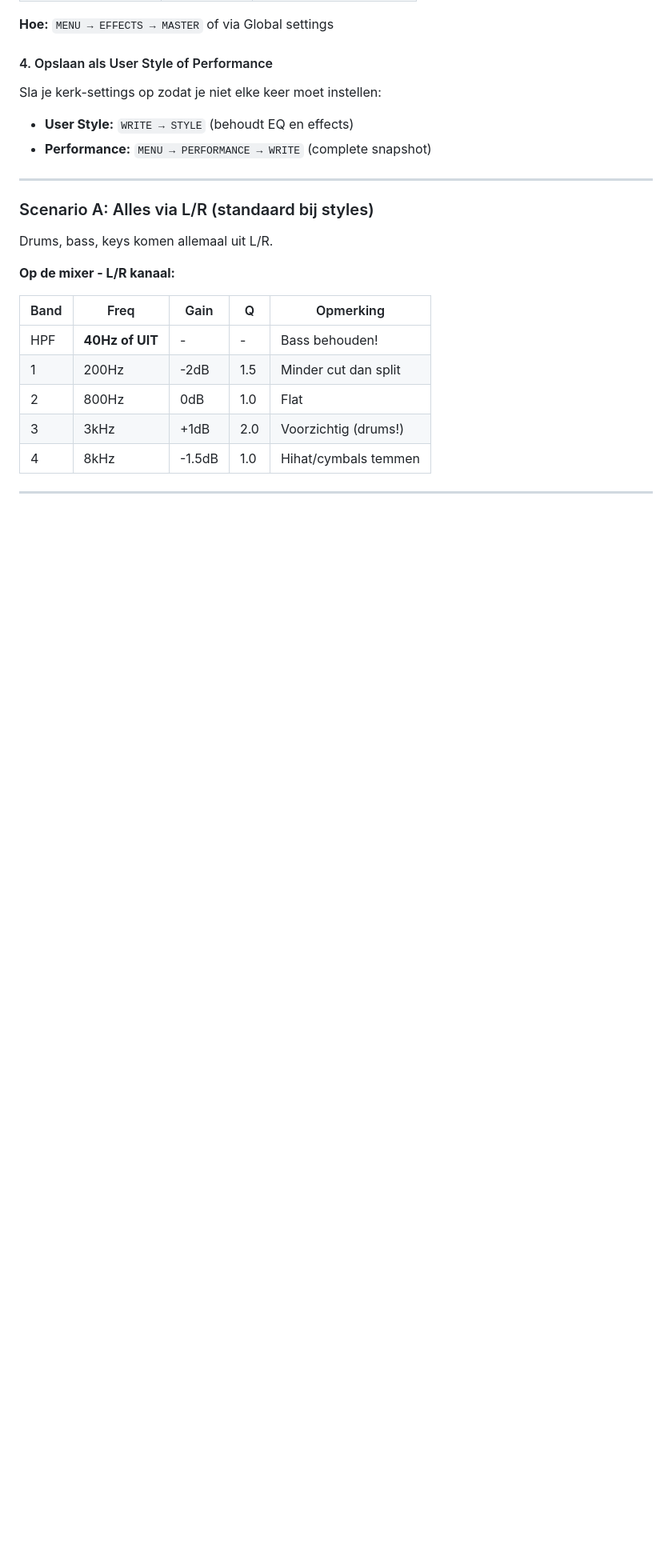
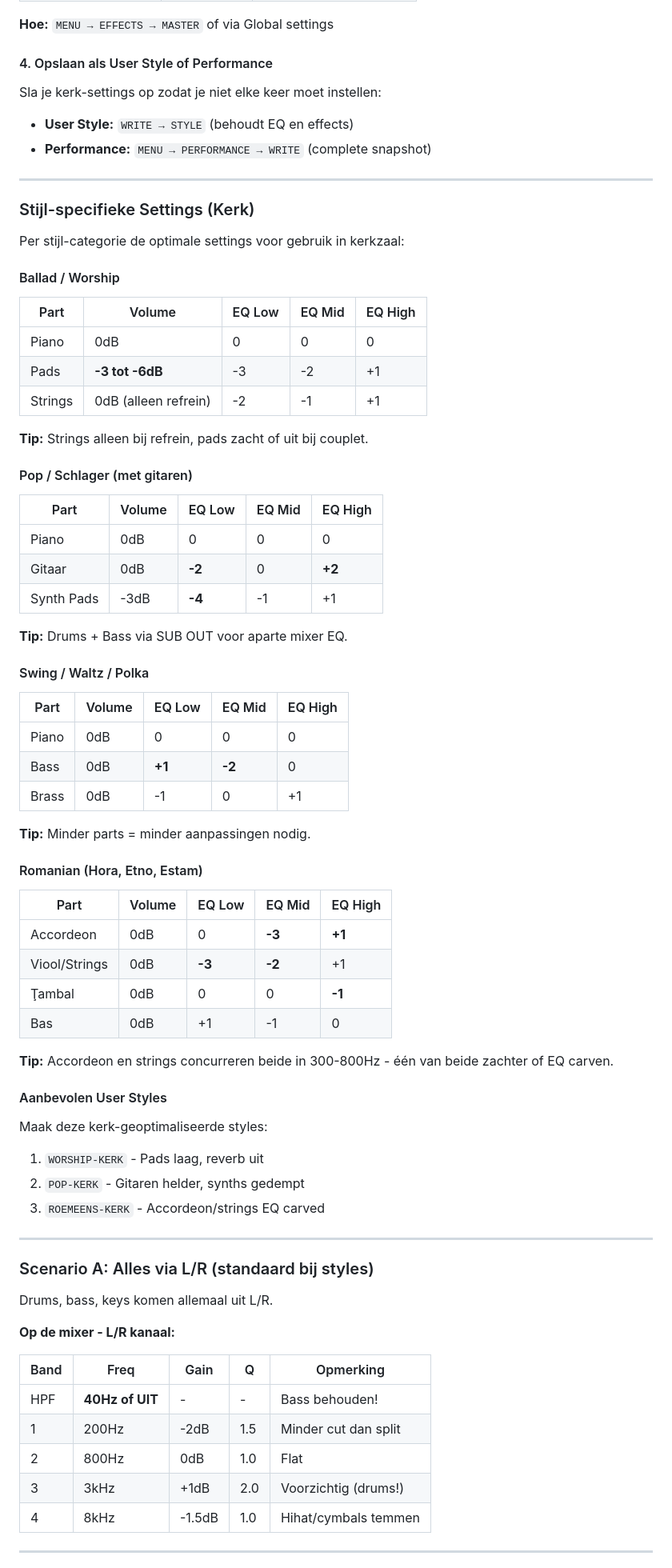
Before and after one commit to mateiclaudiu/worship-flow, a Markdown page: docs/settings-overzicht.md, the part around the change. Shown at 80% size. Rendered like a GitHub page; blank space fills up the shorter version.

Commit message:
Add style-specific Korg PA4X settings for church use
Documents optimal EQ and volume settings per style category:
- Ballad/Worship: pads low, strings only on chorus
- Pop/Schlager: guitars bright, synth pads subdued
- Swing/Waltz/Polka: bass EQ carving
- Romanian (Hora/Etno/Estam): accordion/strings mid reduction

Includes recommended User Style presets to create.

🤖 Generated with [Claude Code](https://claude.com/claude-code)

Co-Authored-By: Claude Opus 4.5 <noreply@anthropic.com>

```diff
--- a/docs/settings-overzicht.md
+++ b/docs/settings-overzicht.md
@@ -125,6 +125,55 @@ Sla je kerk-settings op zodat je niet elke keer moet instellen:
 
 ---
 
+### Stijl-specifieke Settings (Kerk)
+
+Per stijl-categorie de optimale settings voor gebruik in kerkzaal:
+
+#### Ballad / Worship
+| Part | Volume | EQ Low | EQ Mid | EQ High |
+|------|--------|--------|--------|---------|
+| Piano | 0dB | 0 | 0 | 0 |
+| Pads | **-3 tot -6dB** | -3 | -2 | +1 |
+| Strings | 0dB (alleen refrein) | -2 | -1 | +1 |
+
+**Tip:** Strings alleen bij refrein, pads zacht of uit bij couplet.
+
+#### Pop / Schlager (met gitaren)
+| Part | Volume | EQ Low | EQ Mid | EQ High |
+|------|--------|--------|--------|---------|
+| Piano | 0dB | 0 | 0 | 0 |
+| Gitaar | 0dB | **-2** | 0 | **+2** |
+| Synth Pads | -3dB | **-4** | -1 | +1 |
+
+**Tip:** Drums + Bass via SUB OUT voor aparte mixer EQ.
+
+#### Swing / Waltz / Polka
+| Part | Volume | EQ Low | EQ Mid | EQ High |
+|------|--------|--------|--------|---------|
+| Piano | 0dB | 0 | 0 | 0 |
+| Bass | 0dB | **+1** | **-2** | 0 |
+| Brass | 0dB | -1 | 0 | +1 |
+
+**Tip:** Minder parts = minder aanpassingen nodig.
+
+#### Romanian (Hora, Etno, Estam)
+| Part | Volume | EQ Low | EQ Mid | EQ High |
+|------|--------|--------|--------|---------|
+| Accordeon | 0dB | 0 | **-3** | **+1** |
+| Viool/Strings | 0dB | **-3** | **-2** | +1 |
+| Ţambal | 0dB | 0 | 0 | **-1** |
+| Bas | 0dB | +1 | -1 | 0 |
+
+**Tip:** Accordeon en strings concurreren beide in 300-800Hz - één van beide zachter of EQ carven.
+
+#### Aanbevolen User Styles
+Maak deze kerk-geoptimaliseerde styles:
+1. `WORSHIP-KERK` - Pads laag, reverb uit
+2. `POP-KERK` - Gitaren helder, synths gedempt
+3. `ROEMEENS-KERK` - Accordeon/strings EQ carved
+
+---
+
 ### Scenario A: Alles via L/R (standaard bij styles)
 
 Drums, bass, keys komen allemaal uit L/R.
```
